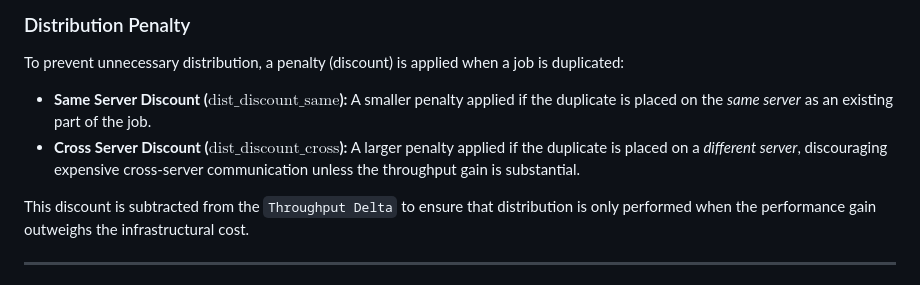
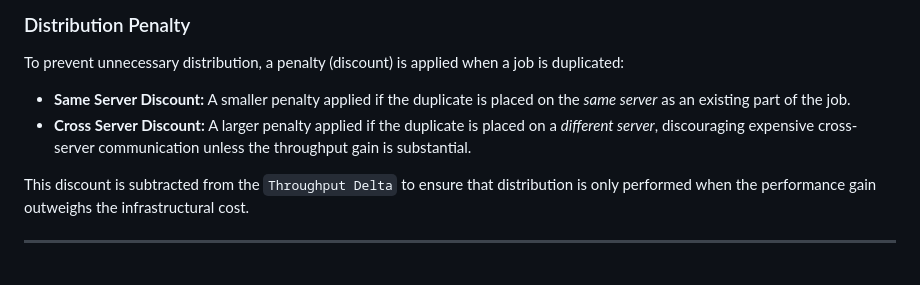
Before and after one commit to Mr-Ahmadi/RL-Job-Scheduler, a Markdown page: README.md, the part around the change. GitHub-like rendering.

```diff
--- a/README.md
+++ b/README.md
@@ -56,8 +56,8 @@ The `Throughput Delta` is calculated as the change in estimated throughput for a
 
 To prevent unnecessary distribution, a penalty (discount) is applied when a job is duplicated:
 
-* **Same Server Discount ($\text{dist\_discount\_same}$):** A smaller penalty applied if the duplicate is placed on the *same server* as an existing part of the job.
-* **Cross Server Discount ($\text{dist\_discount\_cross}$):** A larger penalty applied if the duplicate is placed on a *different server*, discouraging expensive cross-server communication unless the throughput gain is substantial.
+* **Same Server Discount:** A smaller penalty applied if the duplicate is placed on the *same server* as an existing part of the job.
+* **Cross Server Discount:** A larger penalty applied if the duplicate is placed on a *different server*, discouraging expensive cross-server communication unless the throughput gain is substantial.
 
 This discount is subtracted from the `Throughput Delta` to ensure that distribution is only performed when the performance gain outweighs the infrastructural cost.
 
```
